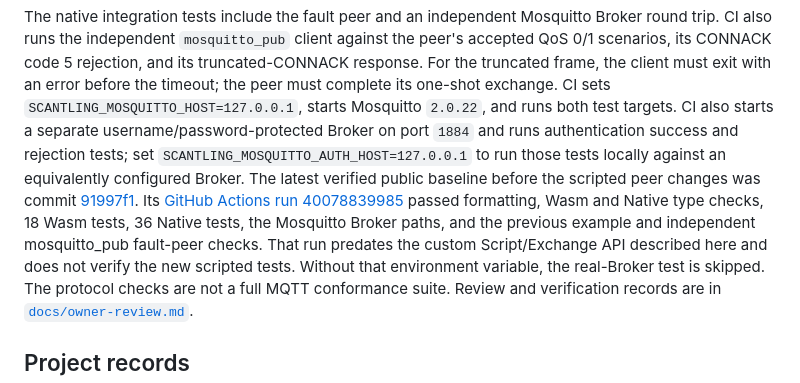
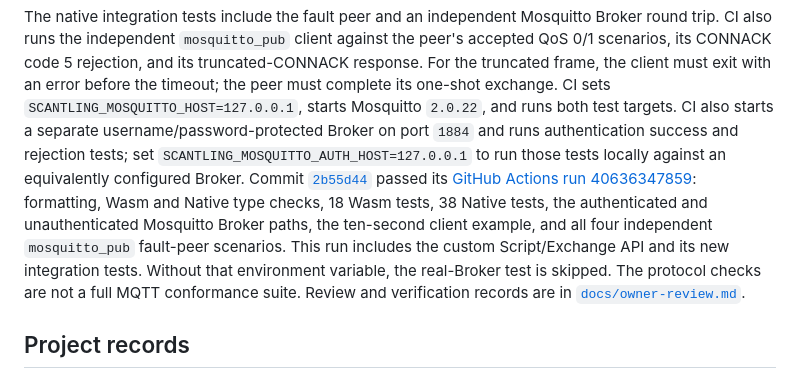
Before and after one commit to Wchwch777/Scantling, a Markdown page: README.md, the part around the change. Rendered like a GitHub page.

Commit message:
docs: record scripted peer CI evidence

```diff
--- a/README.md
+++ b/README.md
@@ -228,7 +228,9 @@ one-shot exchange. CI sets
 Mosquitto `2.0.22`, and runs both test targets. CI also starts a separate
 username/password-protected Broker on port `1884` and runs authentication
 success and rejection tests; set `SCANTLING_MOSQUITTO_AUTH_HOST=127.0.0.1` to
-run those tests locally against an equivalently configured Broker. The latest verified public baseline before the scripted peer changes was commit [91997f1](https://github.com/Wchwch777/Scantling/commit/91997f1a485ce4976756b5fcbad5ce31f668600b). Its [GitHub Actions run 40078839985](https://github.com/Wchwch777/Scantling/actions/runs/40078839985) passed formatting, Wasm and Native type checks, 18 Wasm tests, 36 Native tests, the Mosquitto Broker paths, and the previous example and independent mosquitto_pub fault-peer checks. That run predates the custom Script/Exchange API described here and does not verify the new scripted tests.
+run those tests locally against an equivalently configured Broker. Commit
+[`2b55d44`](https://github.com/Wchwch777/Scantling/commit/2b55d44240fa3423be9804e07583cbdde849ac22)
+passed its [GitHub Actions run 40636347859](https://github.com/Wchwch777/Scantling/actions/runs/40636347859): formatting, Wasm and Native type checks, 18 Wasm tests, 38 Native tests, the authenticated and unauthenticated Mosquitto Broker paths, the ten-second client example, and all four independent `mosquitto_pub` fault-peer scenarios. This run includes the custom Script/Exchange API and its new integration tests.
 Without that environment variable, the real-Broker test is skipped. The
 protocol checks are not a full MQTT conformance suite. Review and verification
 records are in [`docs/owner-review.md`](docs/owner-review.md).
```
